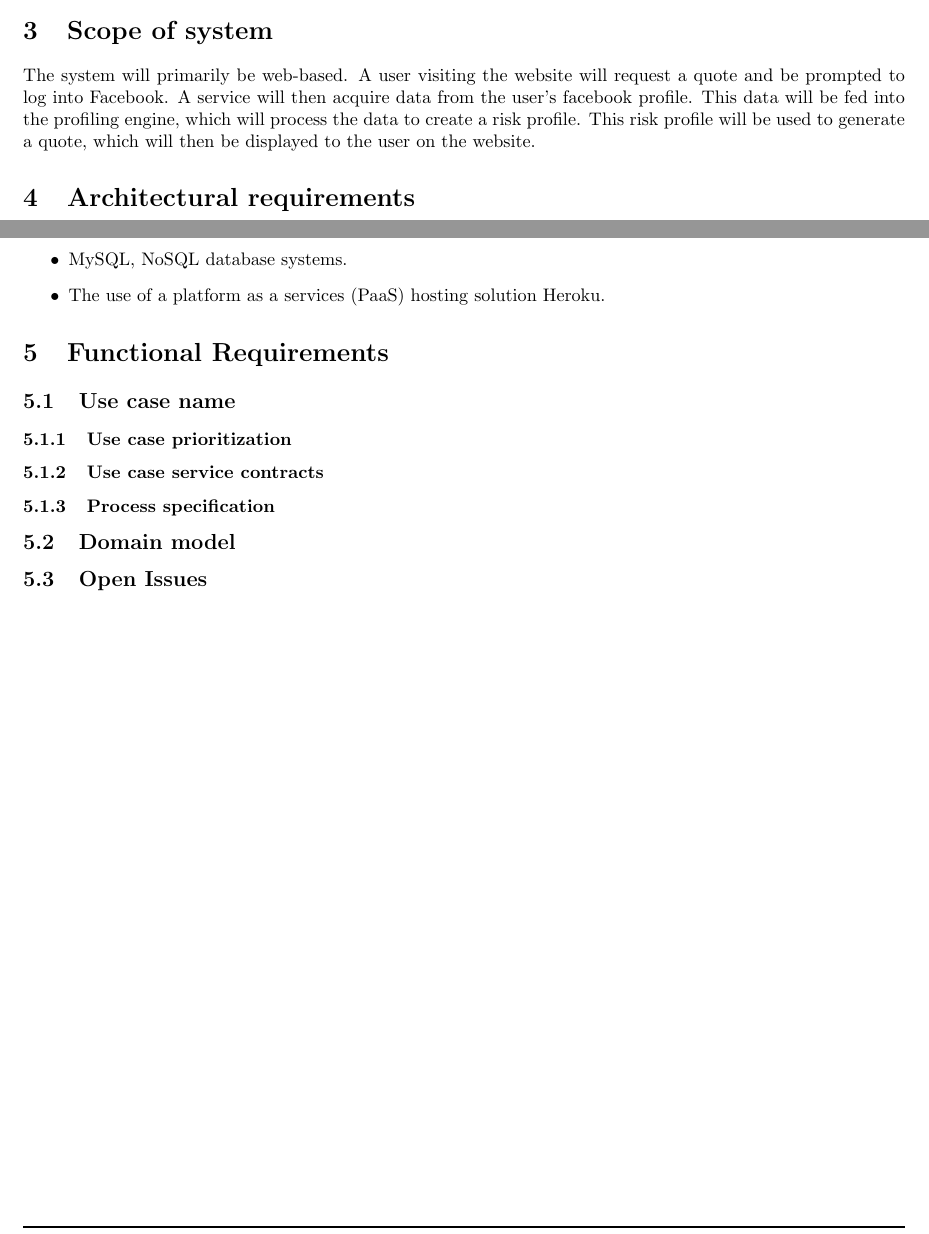
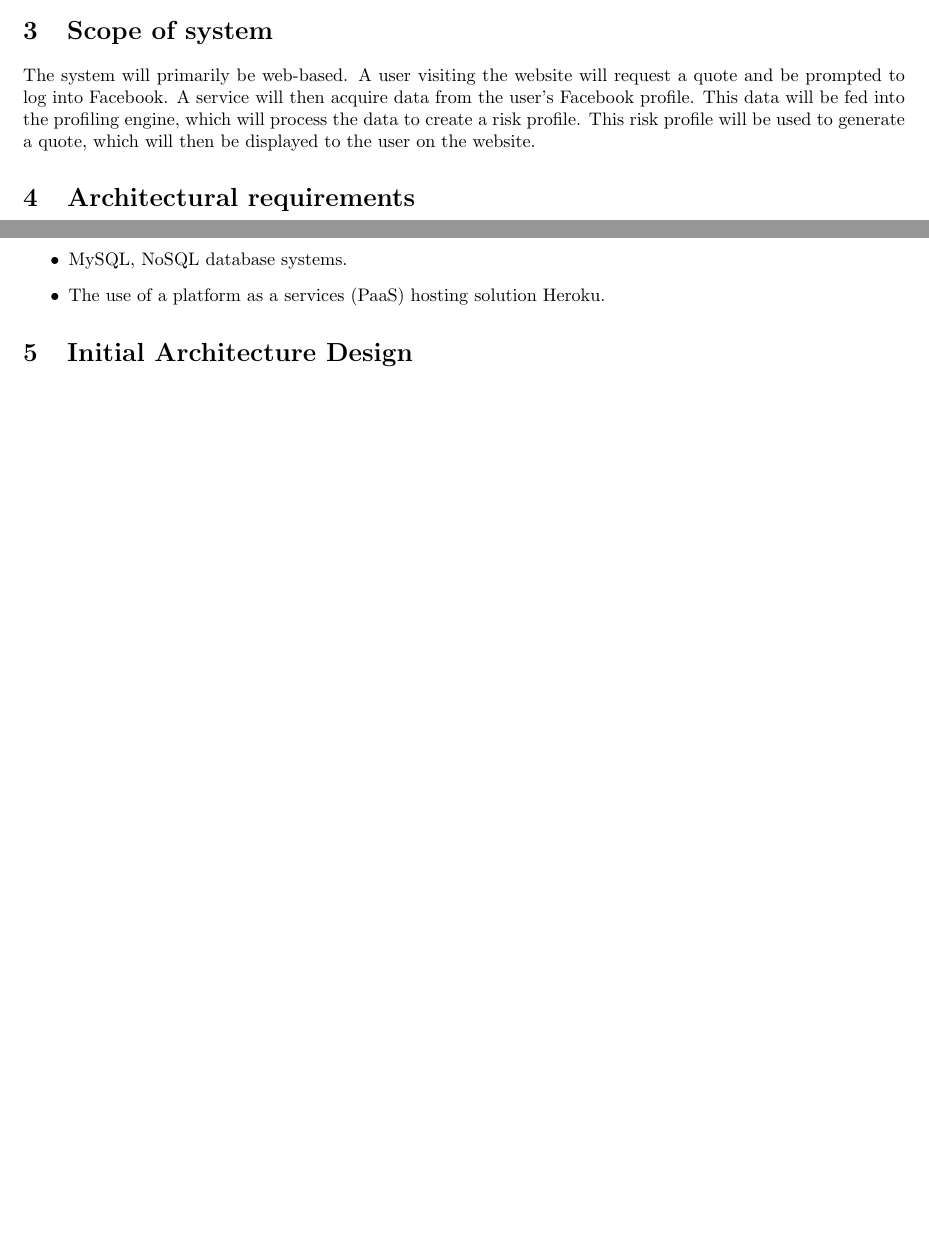
Before and after one commit to quintonweenink/ValknutSolutions, a LaTeX document (Documentation/FunctionalRequirements/functionalRequirements.tex): two parts of pages 3 and 5 of 5, joined at a grey line, cut so that both start at the same text, the shorter picture padded with empty space. Compiled offline with pdfLaTeX.

Commit message:
Commented out unneeded sections. Added final section heading/

```diff
--- a/Documentation/FunctionalRequirements/functionalRequirements.tex
+++ b/Documentation/FunctionalRequirements/functionalRequirements.tex
@@ -76,7 +76,7 @@ This document contains information on the development of a system to generate in
 \section{Vision}
 The primary focus of this project is to generate quick, reliable insurance/risk profiles from user's social media information. The profile generated will be ideally used for portable possession insurance (cellphones, laptops, purses). Insurance profiling and risk analysis often require large amounts of data to generate in-depth profiles, our project seek the means to eliminate the need for vast amounts of data gathering by using a user's social media information. A user would log into our system, provide the necessary permissions and our engine will generate a risk profile for that person based on certain criteria. The generated profile can assist insurers to create more accurate risk profiles or clients to get personally tailored quotes, instantly.
 \section{Scope of system}
-The system will primarily be web-based. A user visiting the website will request a quote and be prompted to log into Facebook. A service will then acquire data from the user’s facebook profile. This data will be fed into the profiling engine, which will process the data to create a risk profile. This risk profile will be used to generate a quote, which will then be displayed to the user on the website.
+The system will primarily be web-based. A user visiting the website will request a quote and be prompted to log into Facebook. A service will then acquire data from the user’s Facebook profile. This data will be fed into the profiling engine, which will process the data to create a risk profile. This risk profile will be used to generate a quote, which will then be displayed to the user on the website.
 
 \section{Architectural requirements}
 	\subsection{Access channel requirements}
@@ -154,16 +154,17 @@ The system will primarily be web-based. A user visiting the website will request
 		\item The use of a platform as a services (PaaS) hosting solution Heroku.
 		\end{itemize}
 
+	\section{Initial Architecture Design}
 
-\section{Functional Requirements}
+%\section{Functional Requirements}
 
-	\subsection{Use case name}
-		\subsubsection{Use case prioritization}
-		\subsubsection{Use case service contracts}
-		\subsubsection{Process specification}
+%	\subsection{Use case name}
+%		\subsubsection{Use case prioritization}
+%		\subsubsection{Use case service contracts}
+%		\subsubsection{Process specification}
 
-	\subsection{Domain model}
-	\subsection{Open Issues}
+%	\subsection{Domain model}
+%	\subsection{Open Issues}
 
 
 
```
